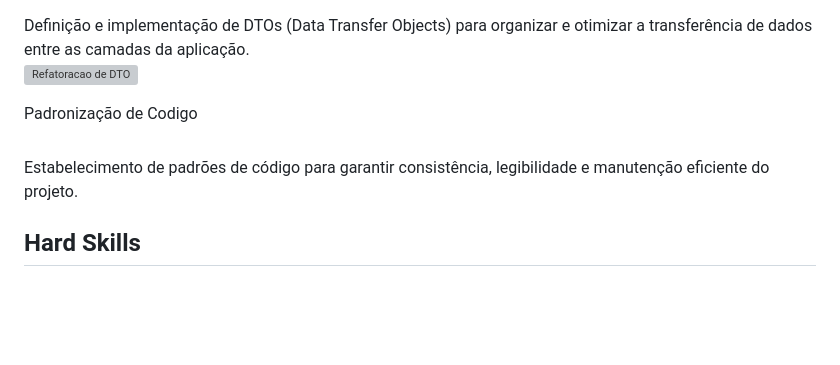
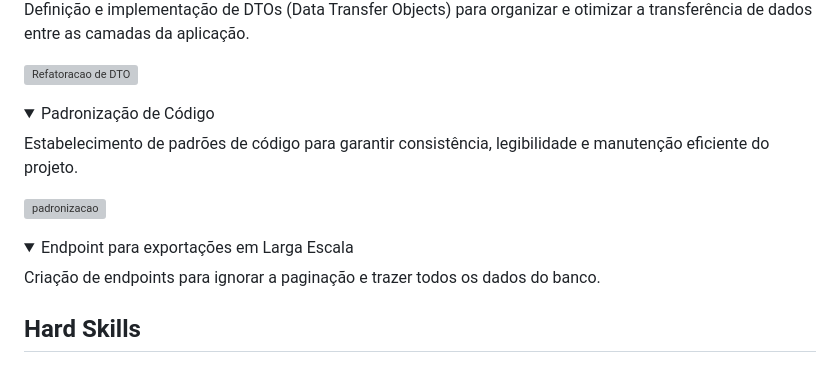
Before and after one commit to TiagoTReis/bertoti, a Markdown page: metodologia/README.md, the part around one of its changes. Rendered like a GitHub page; folded sections open; blank space fills up the shorter version; grey boxes are pictures that could not be loaded.

Commit message:
docs: Update README.md

```diff
--- a/metodologia/README.md
+++ b/metodologia/README.md
@@ -77,9 +76,22 @@ Definição e implementação de DTOs (Data Transfer Objects) para organizar e o
 
   </details>
 
-  <summary>Padronização de Codigo</summary>
-  <br>
-  Estabelecimento de padrões de código para garantir consistência, legibilidade e manutenção eficiente do projeto.
+  <details>
+    <summary>Padronização de Código</summary>
+
+Estabelecimento de padrões de código para garantir consistência, legibilidade e manutenção eficiente do projeto.
+
+![padronizacao](fotos/padronizacao.png)
+  </details>
+
+<details>
+  <summary>Endpoint para exportações em Larga Escala </summary>
+
+  Criação de endpoints para ignorar a paginação e trazer todos os dados do banco.
+
+
+
+
 
 </details>
 
```
Also changed, not shown: other parts of metodologia/README.md (+4 -5 lines).
